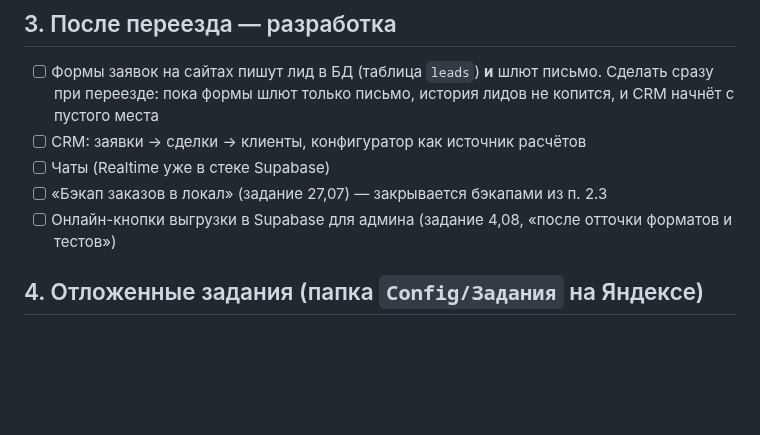
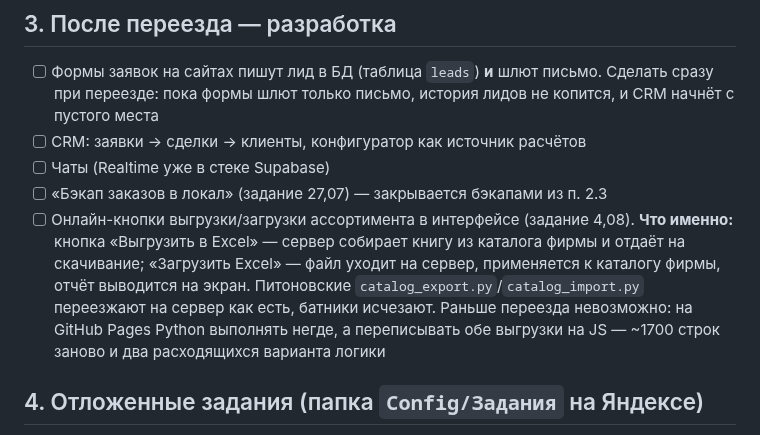
Before and after one commit to kshromin/furniture-configurator, a Markdown page: CHECKLIST.md, the part around the change. Rendered like a GitHub page; blank space fills up the shorter version.

Commit message:
Чеклист: уточнён пункт про онлайн-кнопки ассортимента
Пользователь ожидал, что батник будет запускаться из интерфейса и уедет на
сервер. Батник из браузера запустить нельзя, а на Linux-сервере .bat не нужен —
записываю, чем этот пункт должен быть на самом деле: кнопки в интерфейсе,
работу делает серверный Python, батники исчезают.

Co-Authored-By: Claude Opus 5 <noreply@anthropic.com>

```diff
--- a/CHECKLIST.md
+++ b/CHECKLIST.md
@@ -70,7 +70,12 @@
 - [ ] CRM: заявки → сделки → клиенты, конфигуратор как источник расчётов
 - [ ] Чаты (Realtime уже в стеке Supabase)
 - [ ] «Бэкап заказов в локал» (задание 27,07) — закрывается бэкапами из п. 2.3
-- [ ] Онлайн-кнопки выгрузки в Supabase для админа (задание 4,08, «после отточки форматов и тестов»)
+- [ ] Онлайн-кнопки выгрузки/загрузки ассортимента в интерфейсе (задание 4,08). **Что именно:**
+      кнопка «Выгрузить в Excel» — сервер собирает книгу из каталога фирмы и отдаёт на скачивание;
+      «Загрузить Excel» — файл уходит на сервер, применяется к каталогу фирмы, отчёт выводится на
+      экран. Питоновские `catalog_export.py`/`catalog_import.py` переезжают на сервер как есть,
+      батники исчезают. Раньше переезда невозможно: на GitHub Pages Python выполнять негде, а
+      переписывать обе выгрузки на JS — ~1700 строк заново и два расходящихся варианта логики
 
 ## 4. Отложенные задания (папка `Config/Задания` на Яндексе)
 
```
